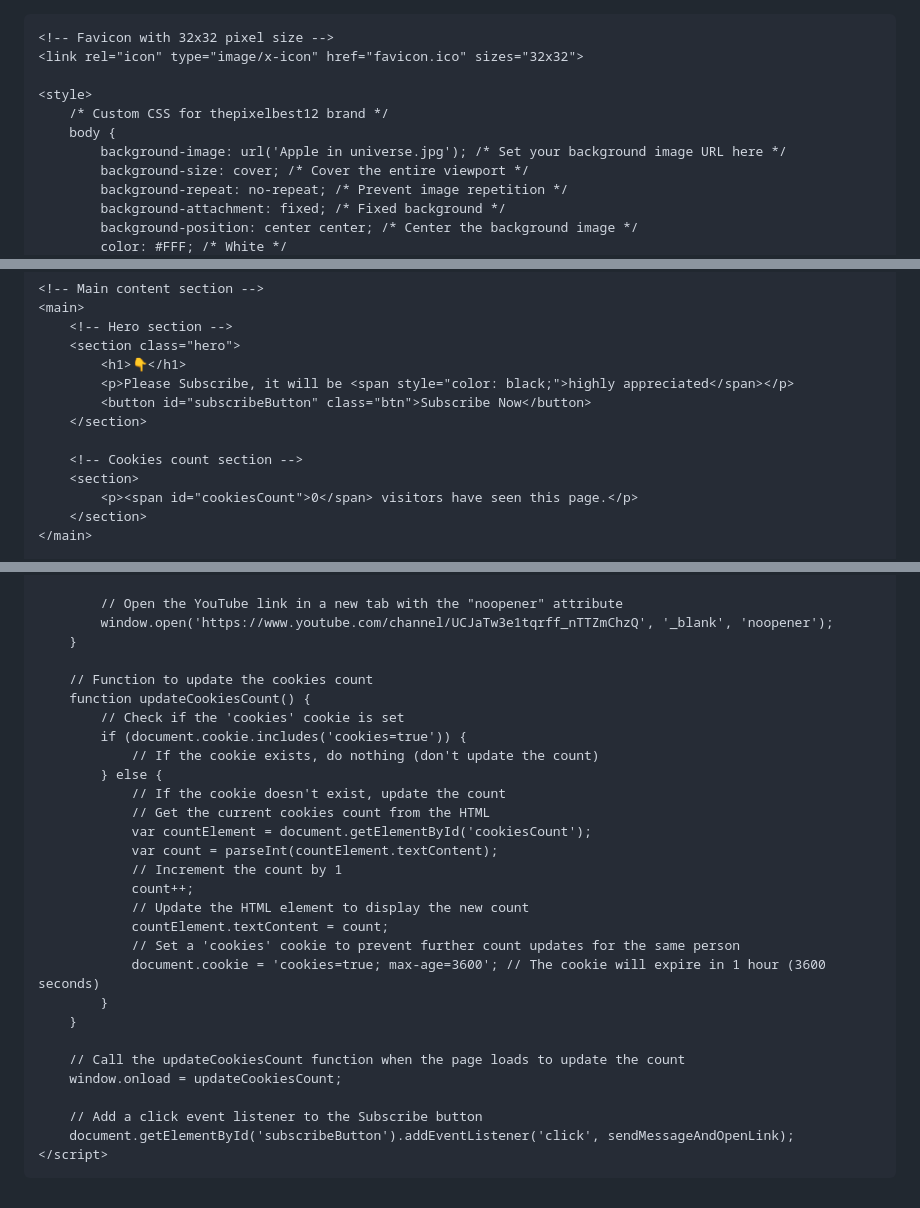
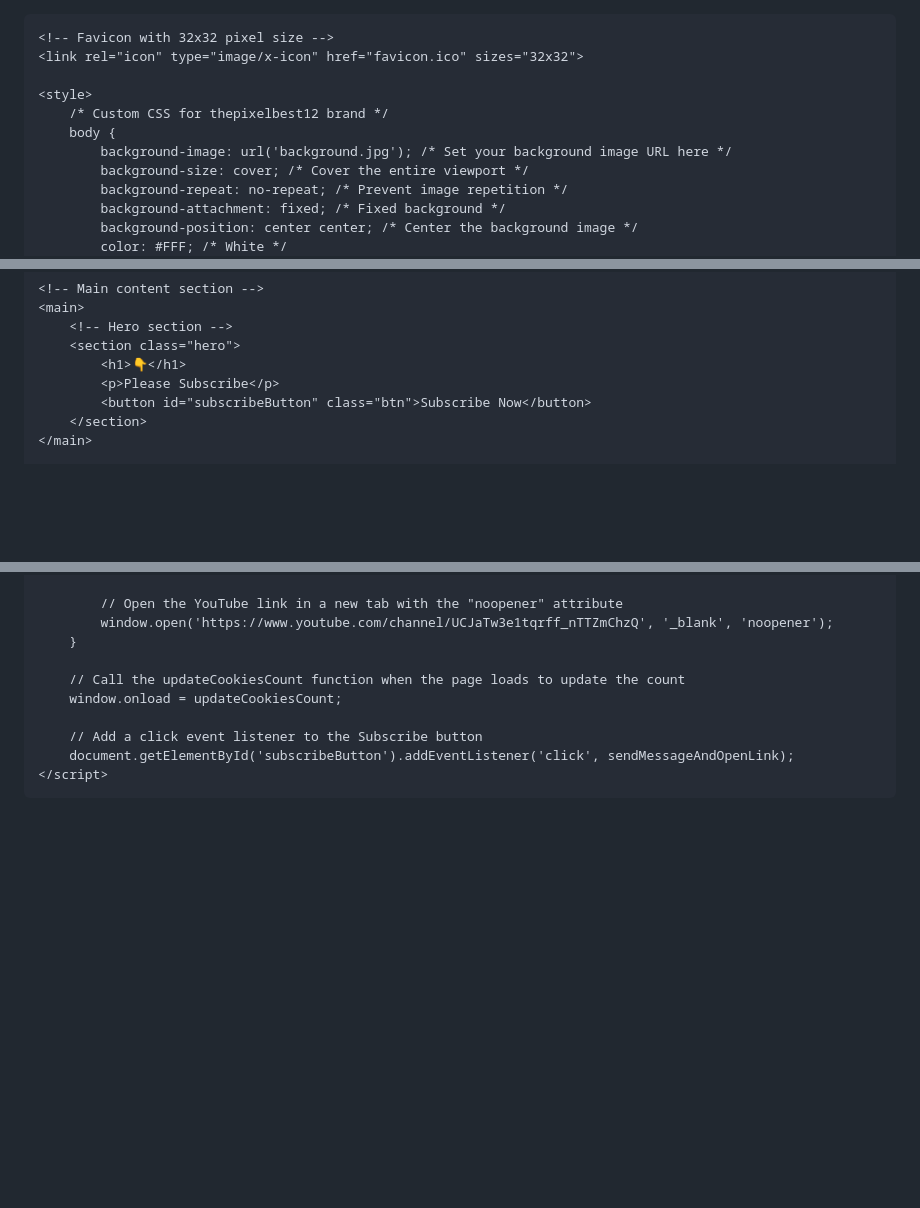
Before and after one commit to thepixelbest12/thepixelbest12.github.io, a Markdown page: README.md, 3 parts joined by grey strips. Drawn GitHub-style; blank space fills up the shorter version.

```diff
--- a/README.md
+++ b/README.md
@@ -1,3 +1,4 @@
+<!DOCTYPE html>
 <html lang="en">
 <head>
     <meta charset="UTF-8">
@@ -11,7 +12,7 @@
     <style>
         /* Custom CSS for thepixelbest12 brand */
         body {
-            background-image: url('Apple in universe.jpg'); /* Set your background image URL here */
+            background-image: url('background.jpg'); /* Set your background image URL here */
             background-size: cover; /* Cover the entire viewport */
             background-repeat: no-repeat; /* Prevent image repetition */
             background-attachment: fixed; /* Fixed background */
@@ -67,13 +67,8 @@
         <!-- Hero section -->
         <section class="hero">
             <h1>👇</h1>
-            <p>Please Subscribe, it will be <span style="color: black;">highly appreciated</span></p>
+            <p>Please Subscribe</p>
             <button id="subscribeButton" class="btn">Subscribe Now</button>
-        </section>
-
-        <!-- Cookies count section -->
-        <section>
-            <p><span id="cookiesCount">0</span> visitors have seen this page.</p>
         </section>
     </main>
 
@@ -96,25 +91,6 @@
             window.open('https://www.youtube.com/channel/UCJaTw3e1tqrff_nTTZmChzQ', '_blank', 'noopener');
         }
 
-        // Function to update the cookies count
-        function updateCookiesCount() {
-            // Check if the 'cookies' cookie is set
-            if (document.cookie.includes('cookies=true')) {
-                // If the cookie exists, do nothing (don't update the count)
-            } else {
-                // If the cookie doesn't exist, update the count
-                // Get the current cookies count from the HTML
-                var countElement = document.getElementById('cookiesCount');
-                var count = parseInt(countElement.textContent);
-                // Increment the count by 1
-                count++;
-                // Update the HTML element to display the new count
-                countElement.textContent = count;
-                // Set a 'cookies' cookie to prevent further count updates for the same person
-                document.cookie = 'cookies=true; max-age=3600'; // The cookie will expire in 1 hour (3600 seconds)
-            }
-        }
-
         // Call the updateCookiesCount function when the page loads to update the count
         window.onload = updateCookiesCount;
 
```
Also changed, not shown: other parts of README.md (+0 -1 lines).
